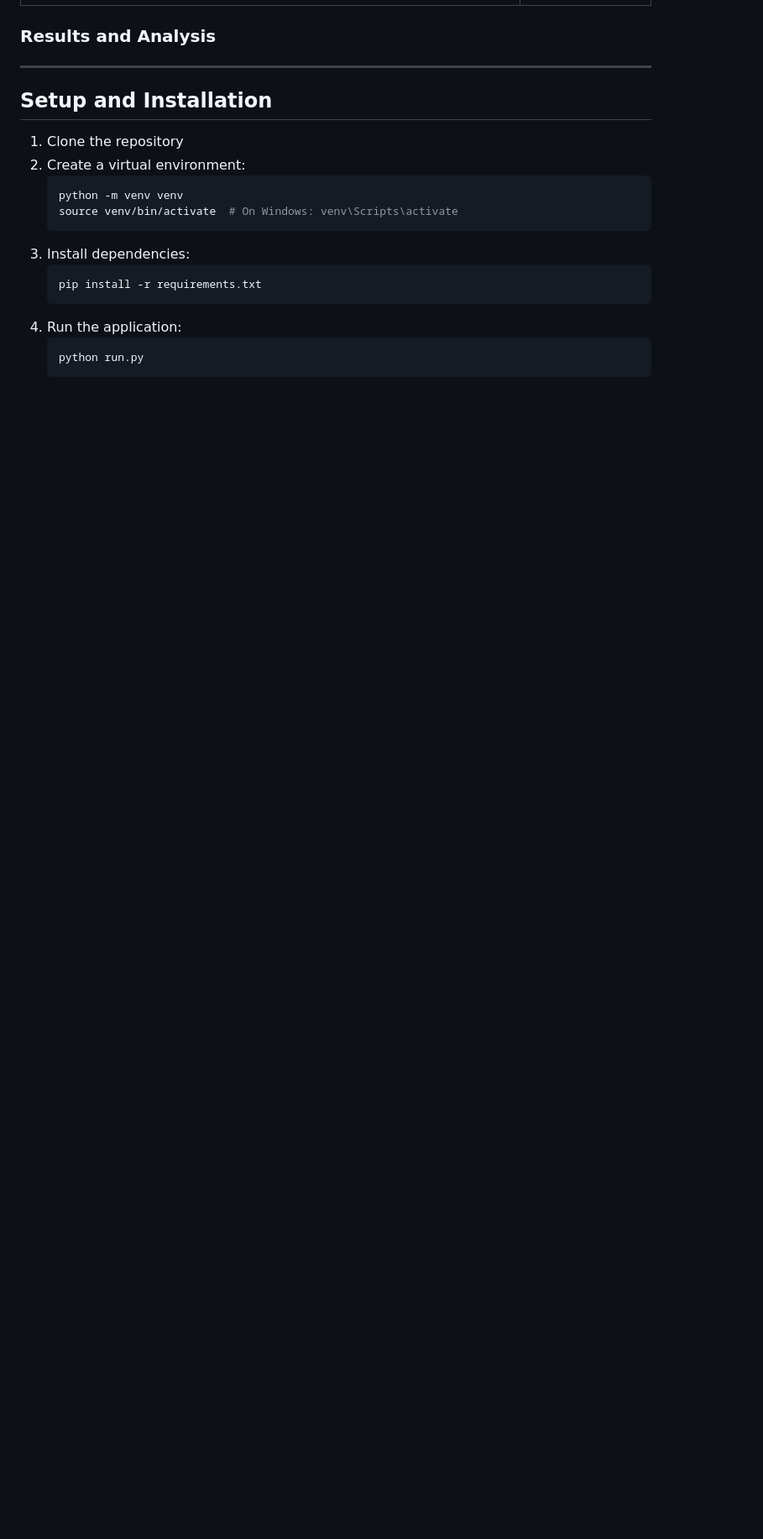
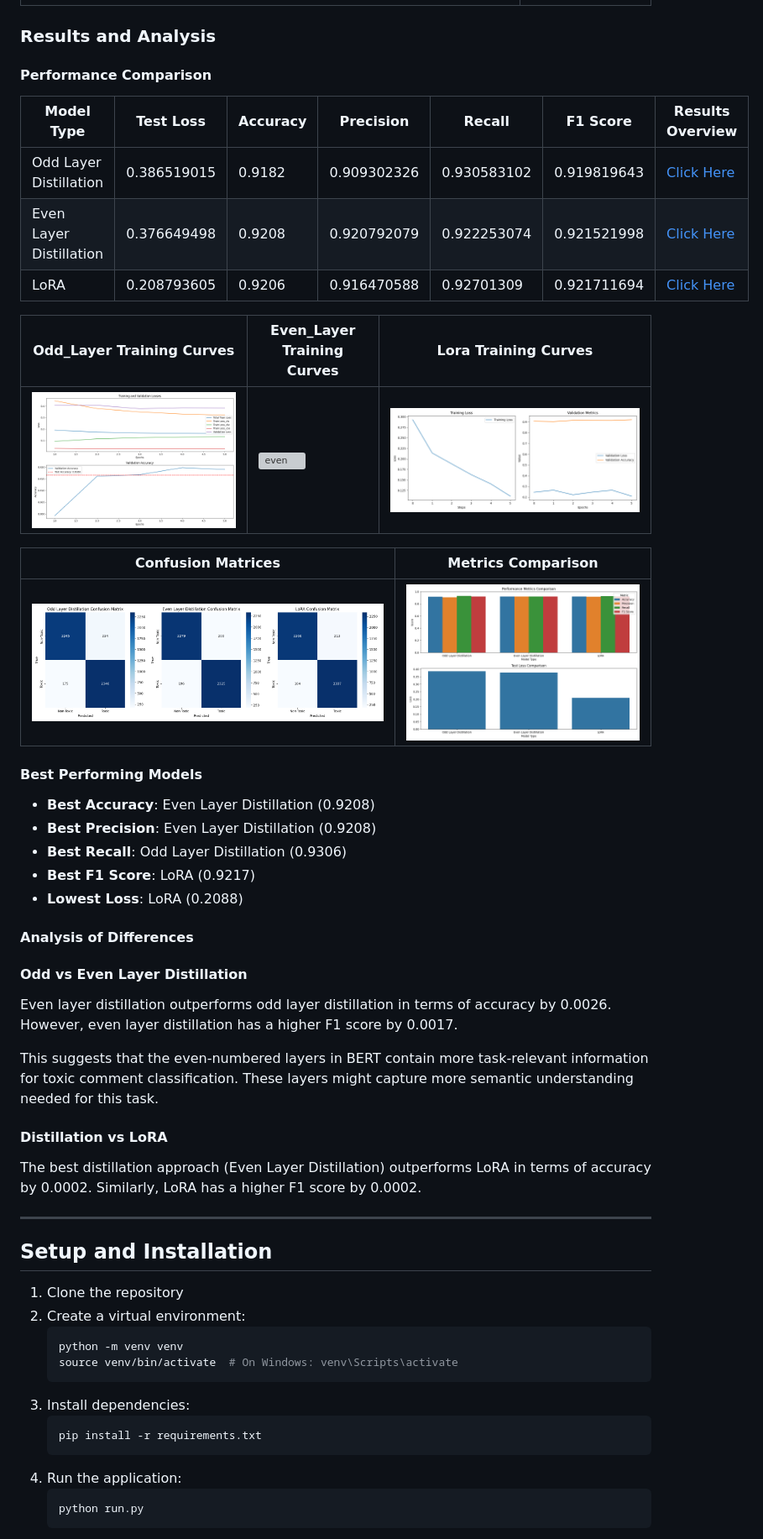
Before and after one commit to aryashah2k/NLP-NLU, a Markdown page: README.md, the part around one of its changes. Shown at 84% size. Drawn GitHub-style; blank space fills up the shorter version; grey boxes are pictures that could not be loaded.

Commit message:
Update README with A7 Content

```diff
--- a/README.md
+++ b/README.md
@@ -344,6 +344,41 @@ In this assignment, I will will explore the comparison between Odd Layer and Eve
 
 ### Results and Analysis
 
+#### Performance Comparison
+
+| Model Type | Test Loss | Accuracy | Precision | Recall | F1 Score |Results Overview|
+|------------|-----------|----------|-----------|--------|----------|----------------|
+| Odd Layer Distillation | 0.386519015 | 0.9182 | 0.909302326 | 0.930583102 | 0.919819643 |<a href="https://github.com/aryashah2k/NLP-NLU/blob/main/assets/a7_assets/odd_layer_results.txt">Click Here</a>|
+| Even Layer Distillation | 0.376649498 | 0.9208 | 0.920792079 | 0.922253074 | 0.921521998 |<a href="https://github.com/aryashah2k/NLP-NLU/blob/main/assets/a7_assets/even_layer_results.txt">Click Here</a>|
+| LoRA | 0.208793605 | 0.9206 | 0.916470588 | 0.92701309 | 0.921711694 |<a href="https://github.com/aryashah2k/NLP-NLU/blob/main/assets/a7_assets/lora_results.txt">Click Here</a>|
+
+|Odd_Layer Training Curves|Even_Layer Training Curves|Lora Training Curves|
+|-------------------------|--------------------------|--------------------|
+|![odd](https://github.com/aryashah2k/NLP-NLU/blob/main/assets/a7_assets/odd_layer_training_curves.png)|![even](https://github.com/aryashah2k/NLP-NLU/blob/main/assets/a7_assets/even_layer_training_curves.png)|![lora](https://github.com/aryashah2k/NLP-NLU/blob/main/assets/a7_assets/lora_training_curves.png)|
+
+|Confusion Matrices|Metrics Comparison|
+|------------------|------------------|
+|![cm](https://github.com/aryashah2k/NLP-NLU/blob/main/assets/a7_assets/confusion_matrices.png)|![compare](https://github.com/aryashah2k/NLP-NLU/blob/main/assets/a7_assets/metrics_comparison.png)|
+
+#### Best Performing Models
+
+- **Best Accuracy**: Even Layer Distillation (0.9208)
+- **Best Precision**: Even Layer Distillation (0.9208)
+- **Best Recall**: Odd Layer Distillation (0.9306)
+- **Best F1 Score**: LoRA (0.9217)
+- **Lowest Loss**: LoRA (0.2088)
+
+#### Analysis of Differences
+
+#### Odd vs Even Layer Distillation
+
+Even layer distillation outperforms odd layer distillation in terms of accuracy by 0.0026. However, even layer distillation has a higher F1 score by 0.0017.
+
+This suggests that the even-numbered layers in BERT contain more task-relevant information for toxic comment classification. These layers might capture more semantic understanding needed for this task.
+
+#### Distillation vs LoRA
+
+The best distillation approach (Even Layer Distillation) outperforms LoRA in terms of accuracy by 0.0002. Similarly, LoRA has a higher F1 score by 0.0002.
 
 --------------------
 
```
Also changed, not shown: other parts of README.md (+2 -2 lines).
